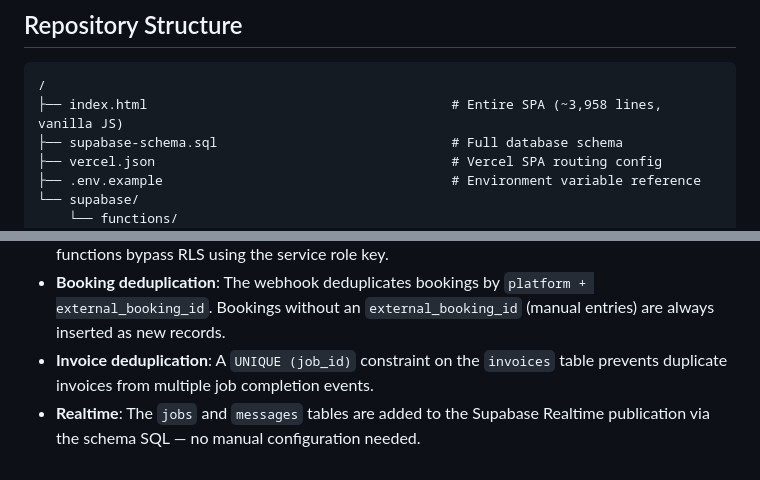
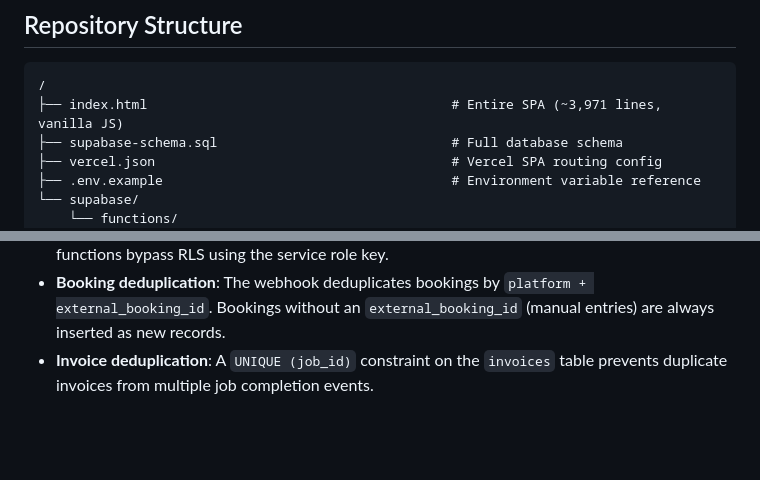
Before and after one commit to CGabbert59/Renovo-co-archive, a Markdown page: README.md, 2 parts joined by grey strips. GitHub-like rendering; blank space fills up the shorter version.

Commit message:
Docs: update index.html line count to ~3,971 (invoice auto-fill added lines)

````diff
--- a/README.md
+++ b/README.md
@@ -43,7 +43,7 @@ Production-ready internal CRM for Renovo Co., an Airbnb cleaning and staging com
 
 ```
 /
-├── index.html                                       # Entire SPA (~3,958 lines, vanilla JS)
+├── index.html                                       # Entire SPA (~3,971 lines, vanilla JS)
 ├── supabase-schema.sql                              # Full database schema
 ├── vercel.json                                      # Vercel SPA routing config
 ├── .env.example                                     # Environment variable reference
@@ -397,4 +397,3 @@ These are embedded directly in `index.html` (not needed in Vercel):
 - **QuickBooks tokens**: The `integration_tokens` table is restricted to admin users via RLS. Edge functions bypass RLS using the service role key.
 - **Booking deduplication**: The webhook deduplicates bookings by `platform + external_booking_id`. Bookings without an `external_booking_id` (manual entries) are always inserted as new records.
 - **Invoice deduplication**: A `UNIQUE (job_id)` constraint on the `invoices` table prevents duplicate invoices from multiple job completion events.
-- **Realtime**: The `jobs` and `messages` tables are added to the Supabase Realtime publication via the schema SQL — no manual configuration needed.
````
